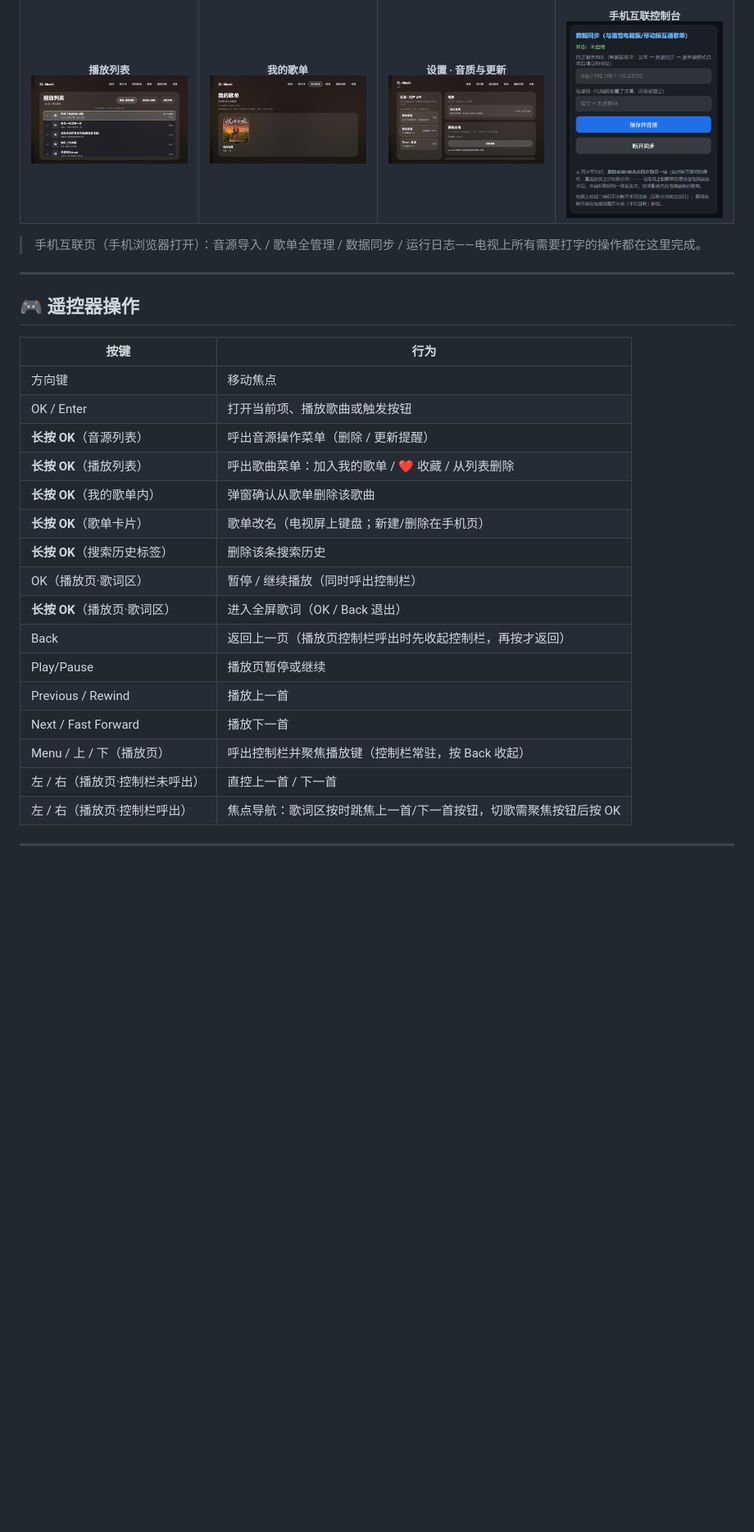
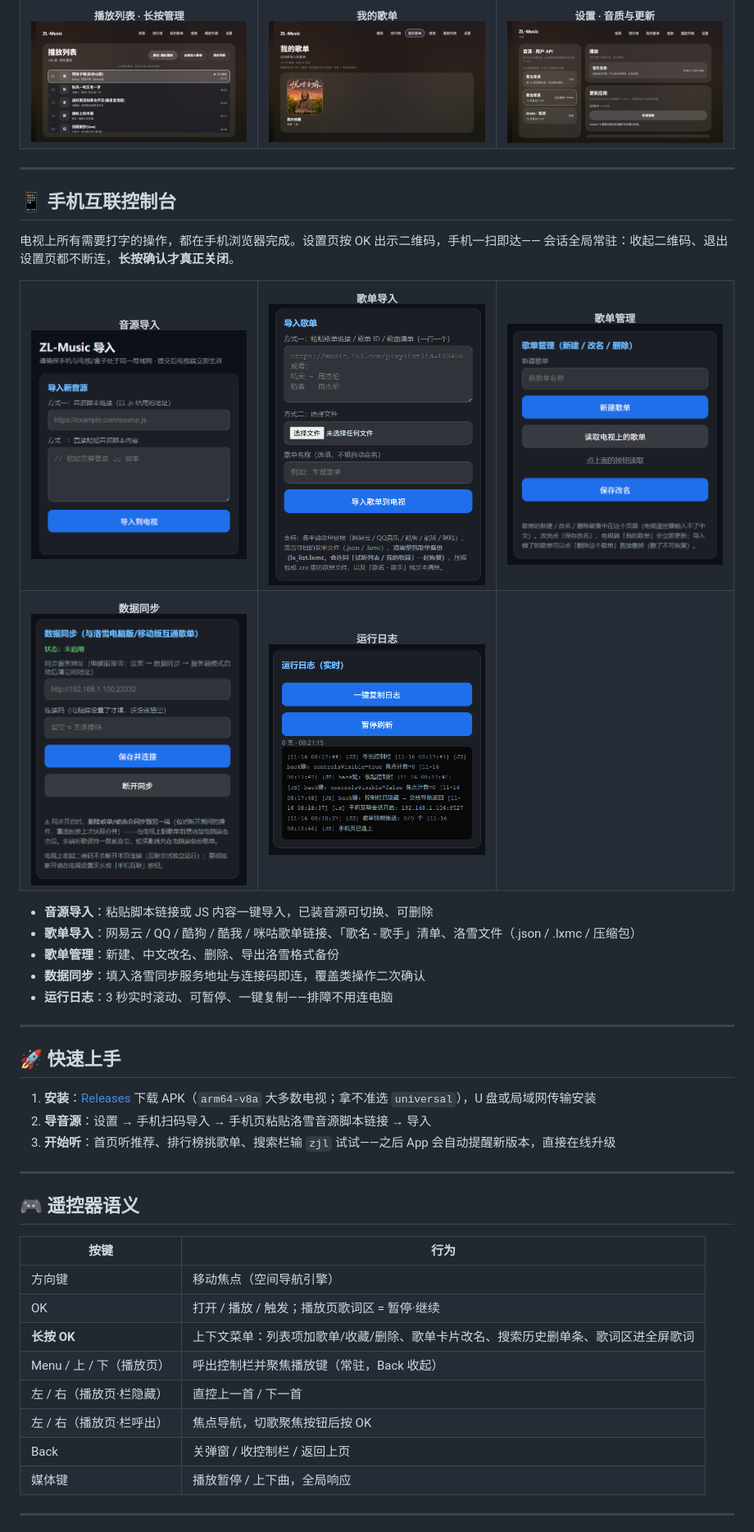
Before and after one commit to kaosZL/ZL_Musicos, a Markdown page: README.md, the part around one of its changes. Shown at 82% size. Drawn GitHub-style; pictures changed too: docs/screenshots/手机-歌单导入.png (added), docs/screenshots/手机-歌单管理.png (added), docs/screenshots/手机-运行日志.png (added); blank space fills up the shorter version.

Commit message:
docs(readme): 产品官网级重写——Hero 大图 + 功能全景表 + 12 张截图全展示（大屏 6 + 手机互联控制台 5 + 沉浸播放页 Hero）

```diff
--- a/README.md
+++ b/README.md
@@ -54,36 +58,59 @@
   </tr>
   <tr>
-    <td width="25%" align="center"><sub><b>播放列表</b></sub><br/><img src="docs/screenshots/播放列表.png" alt="播放列表"/></td>
-    <td width="25%" align="center"><sub><b>我的歌单</b></sub><br/><img src="docs/screenshots/我的歌单.png" alt="我的歌单"/></td>
-    <td width="25%" align="center"><sub><b>设置 · 音质与更新</b></sub><br/><img src="docs/screenshots/设置.png" alt="设置"/></td>
-    <td width="25%" align="center"><sub><b>手机互联控制台</b></sub><br/><img src="docs/screenshots/手机互联.png" alt="手机互联"/></td>
+    <td width="33%" align="center"><sub><b>播放列表 · 长按管理</b></sub><br/><img src="docs/screenshots/播放列表.png" alt="播放列表"/></td>
+    <td width="33%" align="center"><sub><b>我的歌单</b></sub><br/><img src="docs/screenshots/我的歌单.png" alt="我的歌单"/></td>
+    <td width="33%" align="center"><sub><b>设置 · 音质与更新</b></sub><br/><img src="docs/screenshots/设置.png" alt="设置"/></td>
   </tr>
 </table>
 
-> 手机互联页（手机浏览器打开）：音源导入 / 歌单全管理 / 数据同步 / 运行日志——电视上所有需要打字的操作都在这里完成。
+---
+
+## 📱 手机互联控制台
+
+电视上所有需要打字的操作，都在手机浏览器完成。设置页按 OK 出示二维码，手机一扫即达——
+会话全局常驻：收起二维码、退出设置页都不断连，**长按确认才真正关闭**。
+
+<table>
+  <tr>
+    <td width="33%" align="center"><sub><b>音源导入</b></sub><br/><img src="docs/screenshots/手机-音源导入.png" alt="音源导入"/></td>
+    <td width="33%" align="center"><sub><b>歌单导入</b></sub><br/><img src="docs/screenshots/手机-歌单导入.png" alt="歌单导入"/></td>
+    <td width="33%" align="center"><sub><b>歌单管理</b></sub><br/><img src="docs/screenshots/手机-歌单管理.png" alt="歌单管理"/></td>
+  </tr>
+  <tr>
+    <td width="33%" align="center"><sub><b>数据同步</b></sub><br/><img src="docs/screenshots/手机-数据同步.png" alt="数据同步"/></td>
+    <td width="33%" align="center"><sub><b>运行日志</b></sub><br/><img src="docs/screenshots/手机-运行日志.png" alt="运行日志"/></td>
+    <td width="33%"></td>
+  </tr>
+</table>
+
+- **音源导入**：粘贴脚本链接或 JS 内容一键导入，已装音源可切换、可删除
+- **歌单导入**：网易云 / QQ / 酷狗 / 酷我 / 咪咕歌单链接、「歌名 - 歌手」清单、洛雪文件（.json / .lxmc / 压缩包）
+- **歌单管理**：新建、中文改名、删除、导出洛雪格式备份
+- **数据同步**：填入洛雪同步服务地址与连接码即连，覆盖类操作二次确认
+- **运行日志**：3 秒实时滚动、可暂停、一键复制——排障不用连电脑
 
 ---
 
-## 🎮 遥控器操作
+## 🚀 快速上手
+
+1. **安装**：[Releases](https://github.com/kaosZL/ZL_Musicos/releases) 下载 APK（`arm64-v8a` 大多数电视；拿不准选 `universal`），U 盘或局域网传输安装
+2. **导音源**：设置 → 手机扫码导入 → 手机页粘贴洛雪音源脚本链接 → 导入
+3. **开始听**：首页听推荐、排行榜挑歌单、搜索栏输 `zjl` 试试——之后 App 会自动提醒新版本，直接在线升级
+
+---
+
+## 🎮 遥控器语义
 
 | 按键 | 行为 |
 | --- | --- |
-| 方向键 | 移动焦点 |
-| OK / Enter | 打开当前项、播放歌曲或触发按钮 |
-| **长按 OK**（音源列表） | 呼出音源操作菜单（删除 / 更新提醒） |
-| **长按 OK**（播放列表） | 呼出歌曲菜单：加入我的歌单 / ❤ 收藏 / 从列表删除 |
-| **长按 OK**（我的歌单内） | 弹窗确认从歌单删除该歌曲 |
-| **长按 OK**（歌单卡片） | 歌单改名（电视屏上键盘；新建/删除在手机页） |
-| **长按 OK**（搜索历史标签） | 删除该条搜索历史 |
-| OK（播放页·歌词区） | 暂停 / 继续播放（同时呼出控制栏） |
-| **长按 OK**（播放页·歌词区） | 进入全屏歌词（OK / Back 退出） |
-| Back | 返回上一页（播放页控制栏呼出时先收起控制栏，再按才返回） |
-| Play/Pause | 播放页暂停或继续 |
-| Previous / Rewind | 播放上一首 |
-| Next / Fast Forward | 播放下一首 |
-| Menu / 上 / 下（播放页） | 呼出控制栏并聚焦播放键（控制栏常驻，按 Back 收起） |
-| 左 / 右（播放页·控制栏未呼出） | 直控上一首 / 下一首 |
-| 左 / 右（播放页·控制栏呼出） | 焦点导航：歌词区按时跳焦上一首/下一首按钮，切歌需聚焦按钮后按 OK |
+| 方向键 | 移动焦点（空间导航引擎） |
+| OK | 打开 / 播放 / 触发；播放页歌词区 = 暂停·继续 |
+| **长按 OK** | 上下文菜单：列表项加歌单/收藏/删除、歌单卡片改名、搜索历史删单条、歌词区进全屏歌词 |
+| Menu / 上 / 下（播放页） | 呼出控制栏并聚焦播放键（常驻，Back 收起） |
+| 左 / 右（播放页·栏隐藏） | 直控上一首 / 下一首 |
+| 左 / 右（播放页·栏呼出） | 焦点导航，切歌聚焦按钮后按 OK |
+| Back | 关弹窗 / 收控制栏 / 返回上页 |
+| 媒体键 | 播放暂停 / 上下曲，全局响应 |
 
 ---
 
```
Also changed, not shown: other parts of README.md (+43 -60 lines), docs/screenshots/手机-数据同步.png (renamed from docs/screenshots/手机互联.png).
